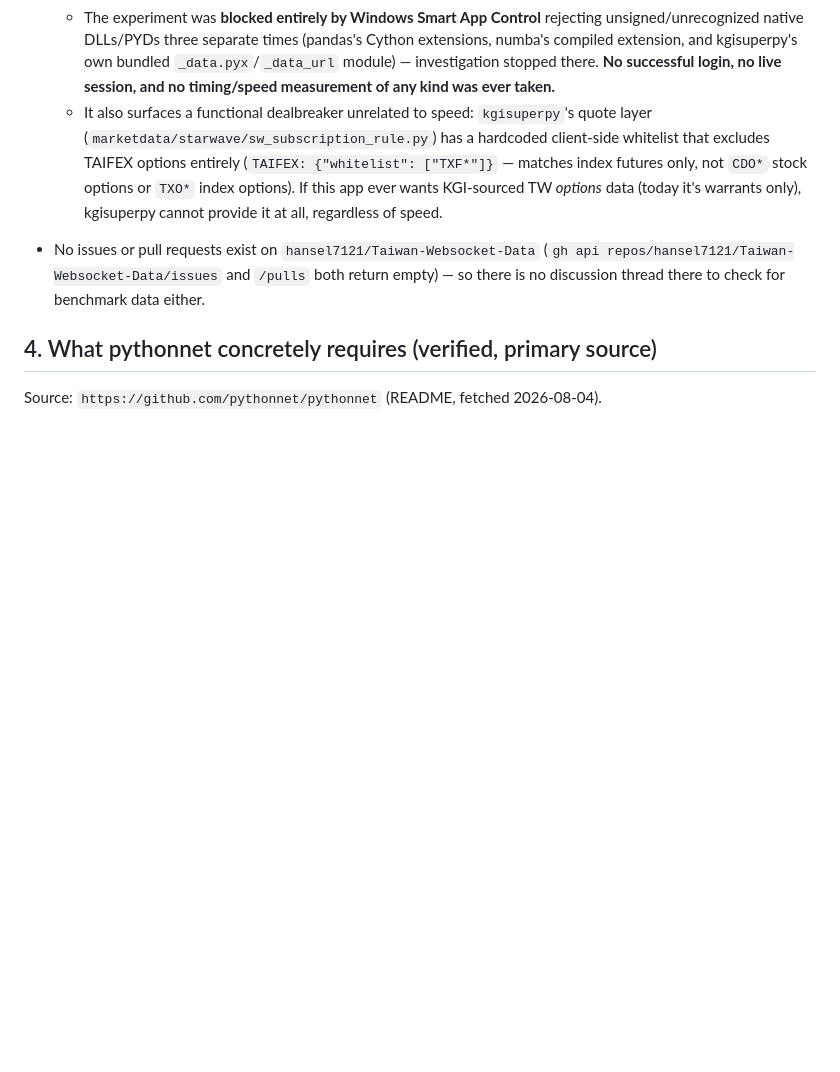
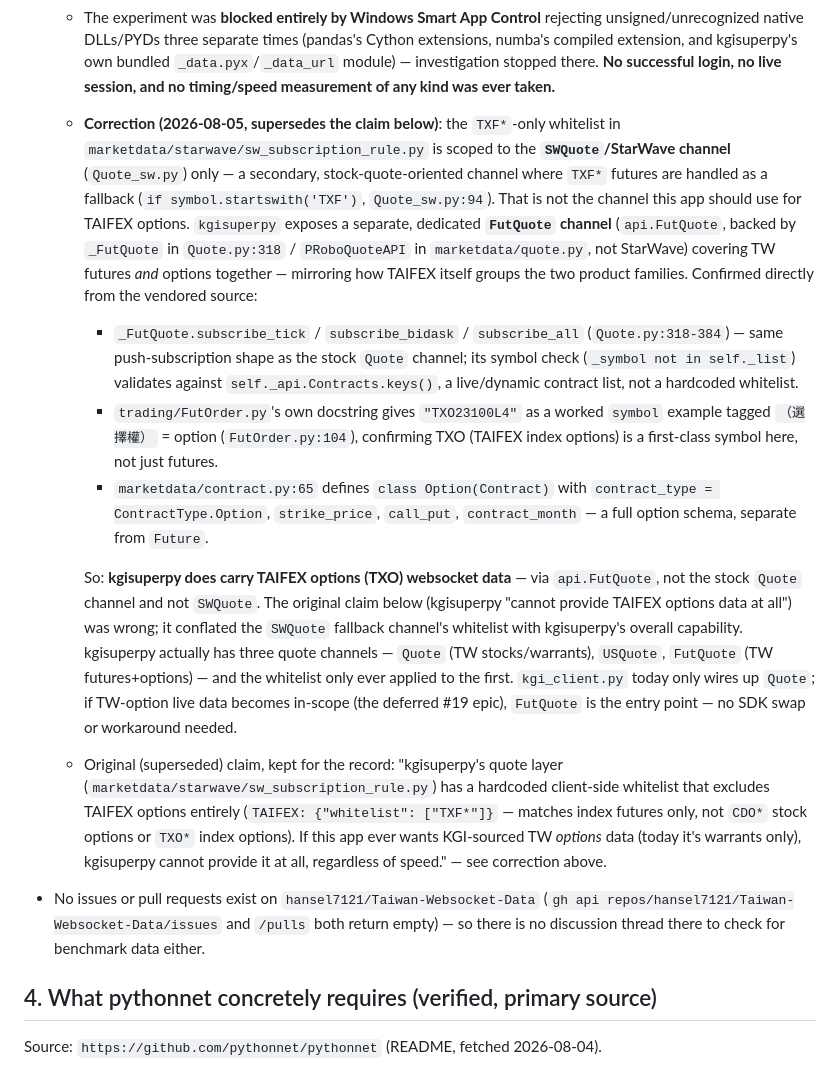
Before and after one commit to hansel7121/Taiwan-Warrants-App, a Markdown page: docs/research/kgisuperpy-vs-pythonnet-comparison.md, the part around the change. Rendered like a GitHub page; blank space fills up the shorter version.

Commit message:
docs: correct kgisuperpy TAIFEX-options claim in research doc
The TXF*-only whitelist found earlier is scoped to the SWQuote/StarWave
channel (Quote_sw.py), not kgisuperpy overall. The separate FutQuote
channel (api.FutQuote, Quote.py:318) covers TW futures and options
together, with subscribe_tick/subscribe_bidask/subscribe_all against a
live contract list, and FutOrder.py's own docs confirm TXO as a valid
option symbol. kgisuperpy does carry TAIFEX options data via FutQuote.

```diff
--- a/docs/research/kgisuperpy-vs-pythonnet-comparison.md
+++ b/docs/research/kgisuperpy-vs-pythonnet-comparison.md
@@ -112,13 +112,48 @@ Fetched live via `gh api repos/hansel7121/Taiwan-Websocket-Data/contents/...` on
     `_data.pyx`/`_data_url` module) — investigation stopped there. **No successful
     login, no live session, and no timing/speed measurement of any kind was ever
     taken.**
-  - It also surfaces a functional dealbreaker unrelated to speed: `kgisuperpy`'s
-    quote layer (`marketdata/starwave/sw_subscription_rule.py`) has a hardcoded
-    client-side whitelist that excludes TAIFEX options entirely
-    (`TAIFEX: {"whitelist": ["TXF*"]}` — matches index futures only, not `CDO*`
-    stock options or `TXO*` index options). If this app ever wants KGI-sourced TW
-    *options* data (today it's warrants only), kgisuperpy cannot provide it at all,
-    regardless of speed.
+  - **Correction (2026-08-05, supersedes the claim below)**: the `TXF*`-only
+    whitelist in `marketdata/starwave/sw_subscription_rule.py` is scoped to the
+    **`SWQuote`/StarWave channel** (`Quote_sw.py`) only — a secondary,
+    stock-quote-oriented channel where `TXF*` futures are handled as a fallback
+    (`if symbol.startswith('TXF')`, `Quote_sw.py:94`). That is not the channel
+    this app should use for TAIFEX options. `kgisuperpy` exposes a separate,
+    dedicated **`FutQuote` channel** (`api.FutQuote`, backed by `_FutQuote` in
+    `Quote.py:318` / `PRoboQuoteAPI` in `marketdata/quote.py`, not StarWave)
+    covering TW futures *and* options together — mirroring how TAIFEX itself
+    groups the two product families. Confirmed directly from the vendored
+    source:
+    - `_FutQuote.subscribe_tick` / `subscribe_bidask` / `subscribe_all`
+      (`Quote.py:318-384`) — same push-subscription shape as the stock `Quote`
+      channel; its symbol check (`_symbol not in self._list`) validates against
+      `self._api.Contracts.keys()`, a live/dynamic contract list, not a
+      hardcoded whitelist.
+    - `trading/FutOrder.py`'s own docstring gives `"TXO23100L4"` as a worked
+      `symbol` example tagged `（選擇權）` = option (`FutOrder.py:104`),
+      confirming TXO (TAIFEX index options) is a first-class symbol here, not
+      just futures.
+    - `marketdata/contract.py:65` defines `class Option(Contract)` with
+      `contract_type = ContractType.Option`, `strike_price`, `call_put`,
+      `contract_month` — a full option schema, separate from `Future`.
+
+    So: **kgisuperpy does carry TAIFEX options (TXO) websocket data** — via
+    `api.FutQuote`, not the stock `Quote` channel and not `SWQuote`. The
+    original claim below (kgisuperpy "cannot provide TAIFEX options data at
+    all") was wrong; it conflated the `SWQuote` fallback channel's whitelist
+    with kgisuperpy's overall capability. kgisuperpy actually has three quote
+    channels — `Quote` (TW stocks/warrants), `USQuote`, `FutQuote` (TW
+    futures+options) — and the whitelist only ever applied to the first.
+    `kgi_client.py` today only wires up `Quote`; if TW-option live data becomes
+    in-scope (the deferred #19 epic), `FutQuote` is the entry point — no SDK
+    swap or workaround needed.
+
+  - Original (superseded) claim, kept for the record: "kgisuperpy's quote layer
+    (`marketdata/starwave/sw_subscription_rule.py`) has a hardcoded client-side
+    whitelist that excludes TAIFEX options entirely (`TAIFEX: {"whitelist":
+    ["TXF*"]}` — matches index futures only, not `CDO*` stock options or `TXO*`
+    index options). If this app ever wants KGI-sourced TW *options* data (today
+    it's warrants only), kgisuperpy cannot provide it at all, regardless of
+    speed." — see correction above.
 
 - No issues or pull requests exist on `hansel7121/Taiwan-Websocket-Data`
   (`gh api repos/hansel7121/Taiwan-Websocket-Data/issues` and `/pulls` both return
```
